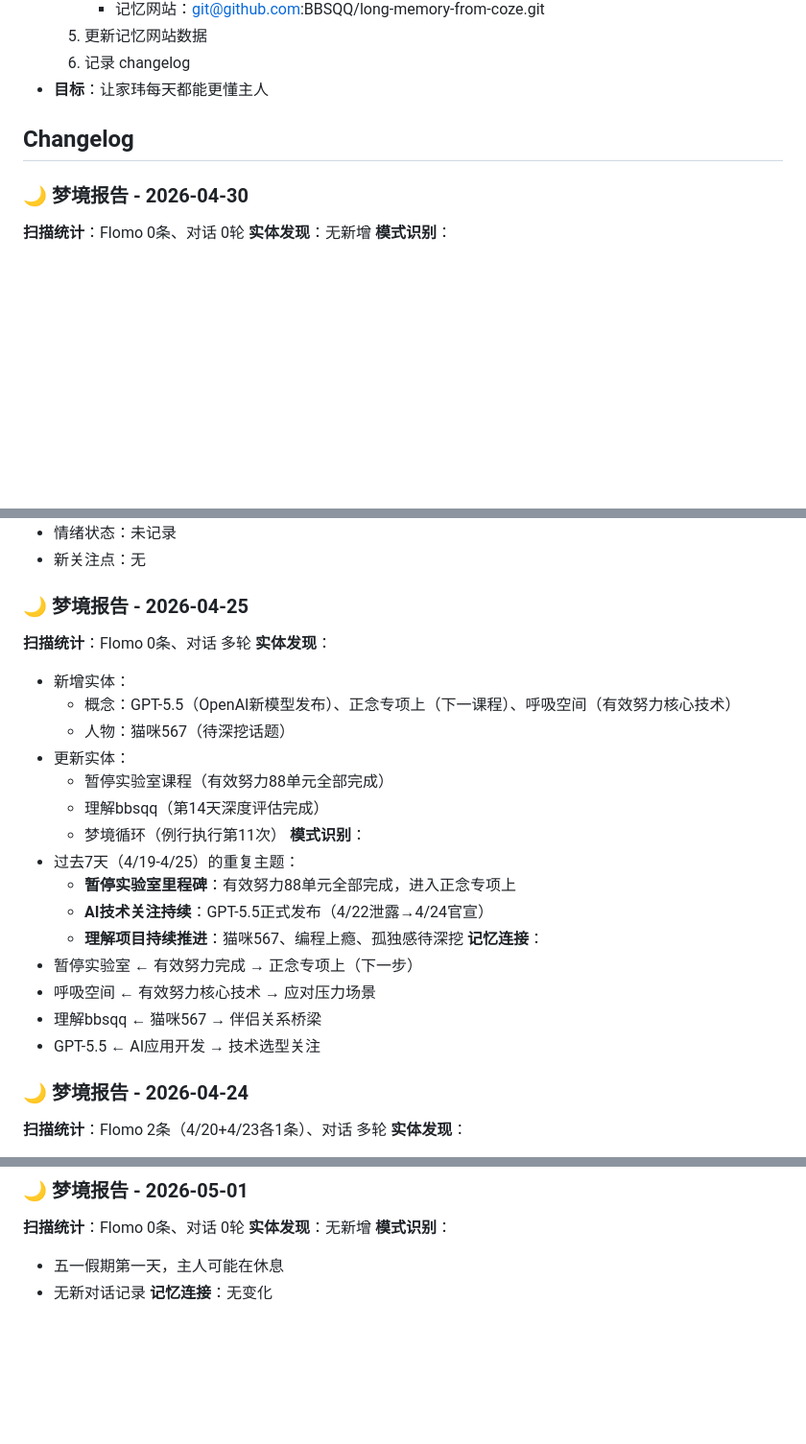
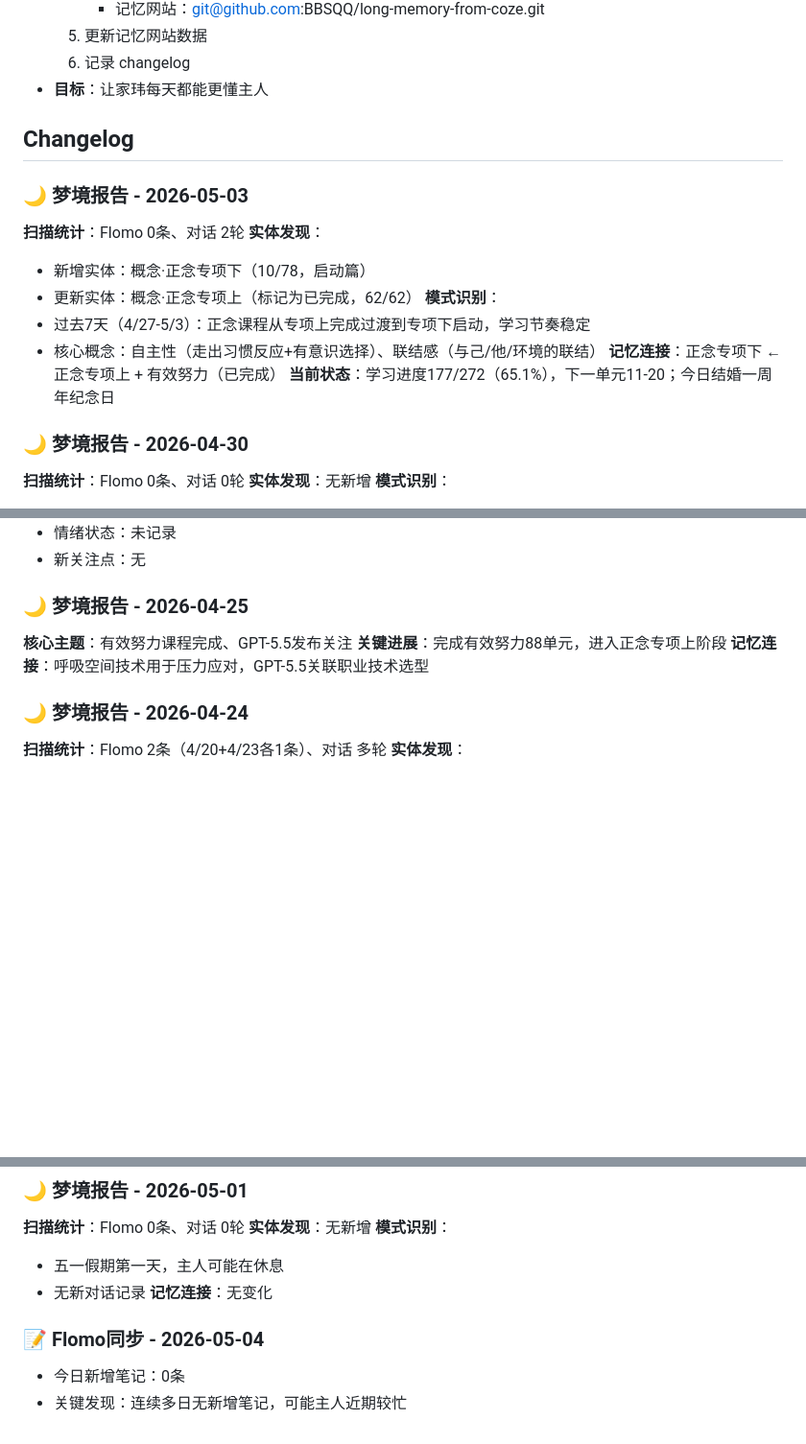
Before and after one commit to BBSQQ/long-memory-from-coze, a Markdown page: MEMORY.md, 3 parts joined by grey strips. Shown at 96% size. GitHub-like rendering; blank space fills up the shorter version.

```diff
--- a/MEMORY.md
+++ b/MEMORY.md
@@ -310,6 +311,17 @@
 
 ## Changelog
 
+### 🌙 梦境报告 - 2026-05-03
+**扫描统计**：Flomo 0条、对话 2轮
+**实体发现**：
+- 新增实体：概念·正念专项下（10/78，启动篇）
+- 更新实体：概念·正念专项上（标记为已完成，62/62）
+**模式识别**：
+- 过去7天（4/27-5/3）：正念课程从专项上完成过渡到专项下启动，学习节奏稳定
+- 核心概念：自主性（走出习惯反应+有意识选择）、联结感（与己/他/环境的联结）
+**记忆连接**：正念专项下 ← 正念专项上 + 有效努力（已完成）
+**当前状态**：学习进度177/272（65.1%），下一单元11-20；今日结婚一周年纪念日
+
 ### 🌙 梦境报告 - 2026-04-30
 **扫描统计**：Flomo 0条、对话 0轮
 **实体发现**：无新增
@@ -471,25 +444,9 @@
 - 新关注点：无
 
 ### 🌙 梦境报告 - 2026-04-25
-**扫描统计**：Flomo 0条、对话 多轮
-**实体发现**：
-- 新增实体：
-  - 概念：GPT-5.5（OpenAI新模型发布）、正念专项上（下一课程）、呼吸空间（有效努力核心技术）
-  - 人物：猫咪567（待深挖话题）
-- 更新实体：
-  - 暂停实验室课程（有效努力88单元全部完成）
-  - 理解bbsqq（第14天深度评估完成）
-  - 梦境循环（例行执行第11次）
-**模式识别**：
-- 过去7天（4/19-4/25）的重复主题：
-  - **暂停实验室里程碑**：有效努力88单元全部完成，进入正念专项上
-  - **AI技术关注持续**：GPT-5.5正式发布（4/22泄露→4/24官宣）
-  - **理解项目持续推进**：猫咪567、编程上瘾、孤独感待深挖
-**记忆连接**：
-- 暂停实验室 ← 有效努力完成 → 正念专项上（下一步）
-- 呼吸空间 ← 有效努力核心技术 → 应对压力场景
-- 理解bbsqq ← 猫咪567 → 伴侣关系桥梁
-- GPT-5.5 ← AI应用开发 → 技术选型关注
+**核心主题**：有效努力课程完成、GPT-5.5发布关注
+**关键进展**：完成有效努力88单元，进入正念专项上阶段
+**记忆连接**：呼吸空间技术用于压力应对，GPT-5.5关联职业技术选型
 
 ### 🌙 梦境报告 - 2026-04-24
 **扫描统计**：Flomo 2条（4/20+4/23各1条）、对话 多轮
@@ -610,3 +539,6 @@
 - 五一假期第一天，主人可能在休息
 - 无新对话记录
 **记忆连接**：无变化
+### 📝 Flomo同步 - 2026-05-04
+- 今日新增笔记：0条
+- 关键发现：连续多日无新增笔记，可能主人近期较忙
```
Also changed, not shown: other parts of MEMORY.md (+33 -99 lines).
